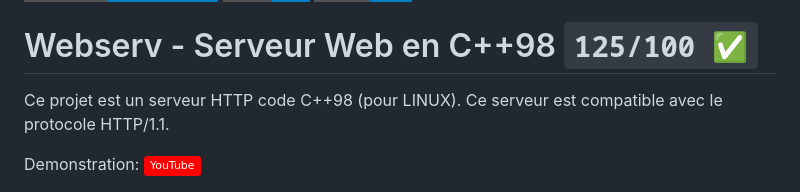
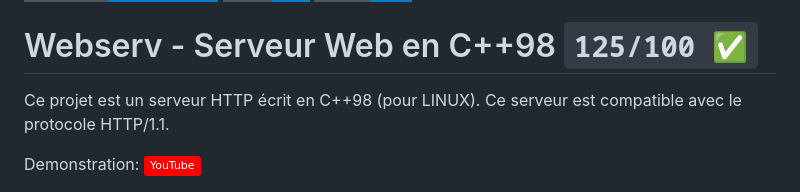
Before and after one commit to lxup/42Cursus-webserv, a Markdown page: README.md, the part around the change printed below. Rendered like a GitHub page; badges without logos.

```diff
--- a/README.md
+++ b/README.md
@@ -6,7 +6,7 @@
 
 # Webserv - Serveur Web en C++98 `125/100 ✅`
 
-Ce projet est un serveur HTTP code C++98 (pour LINUX). Ce serveur est compatible avec le protocole HTTP/1.1.
+Ce projet est un serveur HTTP écrit en C++98 (pour LINUX). Ce serveur est compatible avec le protocole HTTP/1.1.
 
 
 Demonstration:
```
Also changed, not shown: other parts of README.md (+1 -1 lines).
